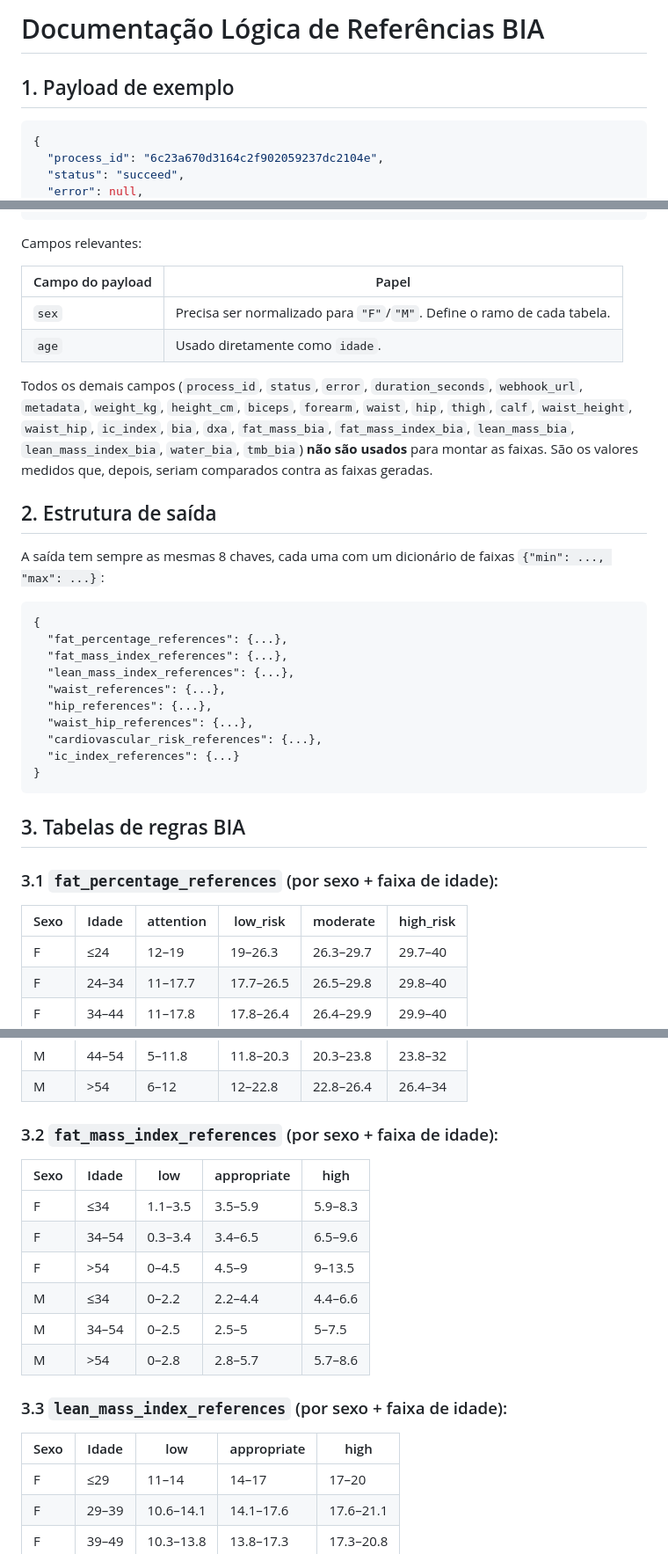
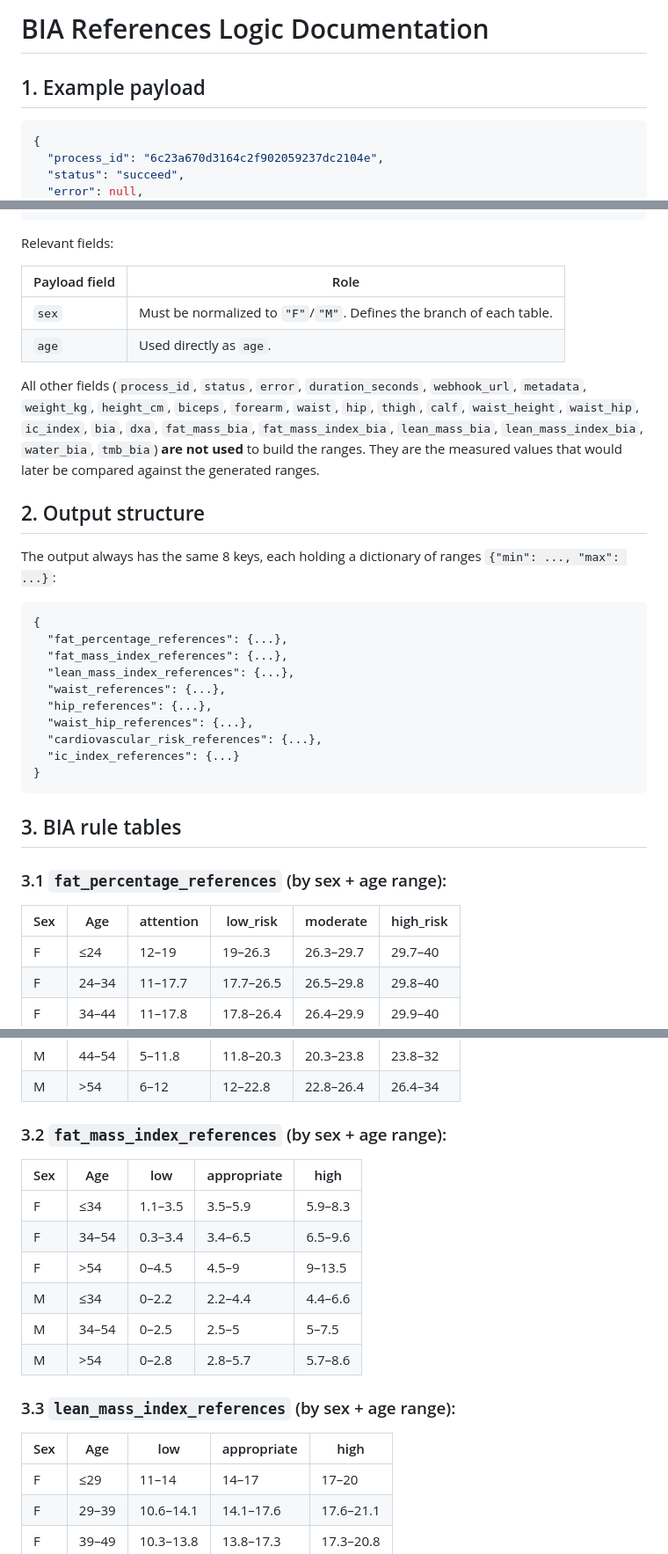
Before and after one commit to shapeddev/shaped-integration-examples, a Markdown page: docs/Table-References.md, 3 parts joined by grey strips. Shown at 88% size. Drawn GitHub-style.

````diff
--- a/docs/Table-References.md
+++ b/docs/Table-References.md
@@ -1,6 +1,6 @@
-# Documentação Lógica de Referências BIA
+# BIA References Logic Documentation
 
-## 1. Payload de exemplo
+## 1. Example payload
 
 ```json
 {
@@ -34,24 +34,24 @@
 }
 ```
 
-Campos relevantes:
+Relevant fields:
 
-| Campo do payload | Papel |
+| Payload field | Role |
 |---|---|
-| `sex` | Precisa ser normalizado para `"F"`/`"M"`. Define o ramo de cada tabela. |
-| `age` | Usado diretamente como `idade`. |
+| `sex` | Must be normalized to `"F"`/`"M"`. Defines the branch of each table. |
+| `age` | Used directly as `age`. |
 
-Todos os demais campos (`process_id`, `status`, `error`, `duration_seconds`,
+All other fields (`process_id`, `status`, `error`, `duration_seconds`,
 `webhook_url`, `metadata`, `weight_kg`, `height_cm`, `biceps`, `forearm`,
 `waist`, `hip`, `thigh`, `calf`, `waist_height`, `waist_hip`, `ic_index`,
 `bia`, `dxa`, `fat_mass_bia`, `fat_mass_index_bia`, `lean_mass_bia`,
-`lean_mass_index_bia`, `water_bia`, `tmb_bia`) **não são usados** para montar
-as faixas. São os valores medidos que, depois, seriam comparados contra as
-faixas geradas.
+`lean_mass_index_bia`, `water_bia`, `tmb_bia`) **are not used** to build the
+ranges. They are the measured values that would later be compared against
+the generated ranges.
 
-## 2. Estrutura de saída
+## 2. Output structure
 
-A saída tem sempre as mesmas 8 chaves, cada uma com um dicionário de faixas
+The output always has the same 8 keys, each holding a dictionary of ranges
 `{"min": ..., "max": ...}`:
 
 ```
@@ -67,11 +67,11 @@ A saída tem sempre as mesmas 8 chaves, cada uma com um dicionário de faixas
 }
 ```
 
-## 3. Tabelas de regras BIA
+## 3. BIA rule tables
 
-### 3.1 **`fat_percentage_references`** (por sexo + faixa de idade):
+### 3.1 **`fat_percentage_references`** (by sex + age range):
 
-| Sexo | Idade | attention | low_risk | moderate | high_risk |
+| Sex | Age | attention | low_risk | moderate | high_risk |
 |---|---|---|---|---|---|
 | F | ≤24 | 12–19 | 19–26.3 | 26.3–29.7 | 29.7–40 |
 | F | 24–34 | 11–17.7 | 17.7–26.5 | 26.5–29.8 | 29.8–40 |
@@ -84,9 +84,9 @@ A saída tem sempre as mesmas 8 chaves, cada uma com um dicionário de faixas
 | M | 44–54 | 5–11.8 | 11.8–20.3 | 20.3–23.8 | 23.8–32 |
 | M | >54 | 6–12 | 12–22.8 | 22.8–26.4 | 26.4–34 |
 
-### 3.2 **`fat_mass_index_references`** (por sexo + faixa de idade):
+### 3.2 **`fat_mass_index_references`** (by sex + age range):
 
-| Sexo | Idade | low | appropriate | high |
+| Sex | Age | low | appropriate | high |
 |---|---|---|---|---|
 | F | ≤34 | 1.1–3.5 | 3.5–5.9 | 5.9–8.3 |
 | F | 34–54 | 0.3–3.4 | 3.4–6.5 | 6.5–9.6 |
@@ -95,9 +95,9 @@ A saída tem sempre as mesmas 8 chaves, cada uma com um dicionário de faixas
 | M | 34–54 | 0–2.5 | 2.5–5 | 5–7.5 |
 | M | >54 | 0–2.8 | 2.8–5.7 | 5.7–8.6 |
 
-### 3.3 **`lean_mass_index_references`** (por sexo + faixa de idade):
+### 3.3 **`lean_mass_index_references`** (by sex + age range):
 
-| Sexo | Idade | low | appropriate | high |
+| Sex | Age | low | appropriate | high |
 |---|---|---|---|---|
 | F | ≤29 | 11–14 | 14–17 | 17–20 |
 | F | 29–39 | 10.6–14.1 | 14.1–17.6 | 17.6–21.1 |
````
Also changed, not shown: other parts of docs/Table-References.md (+17 -17 lines).
